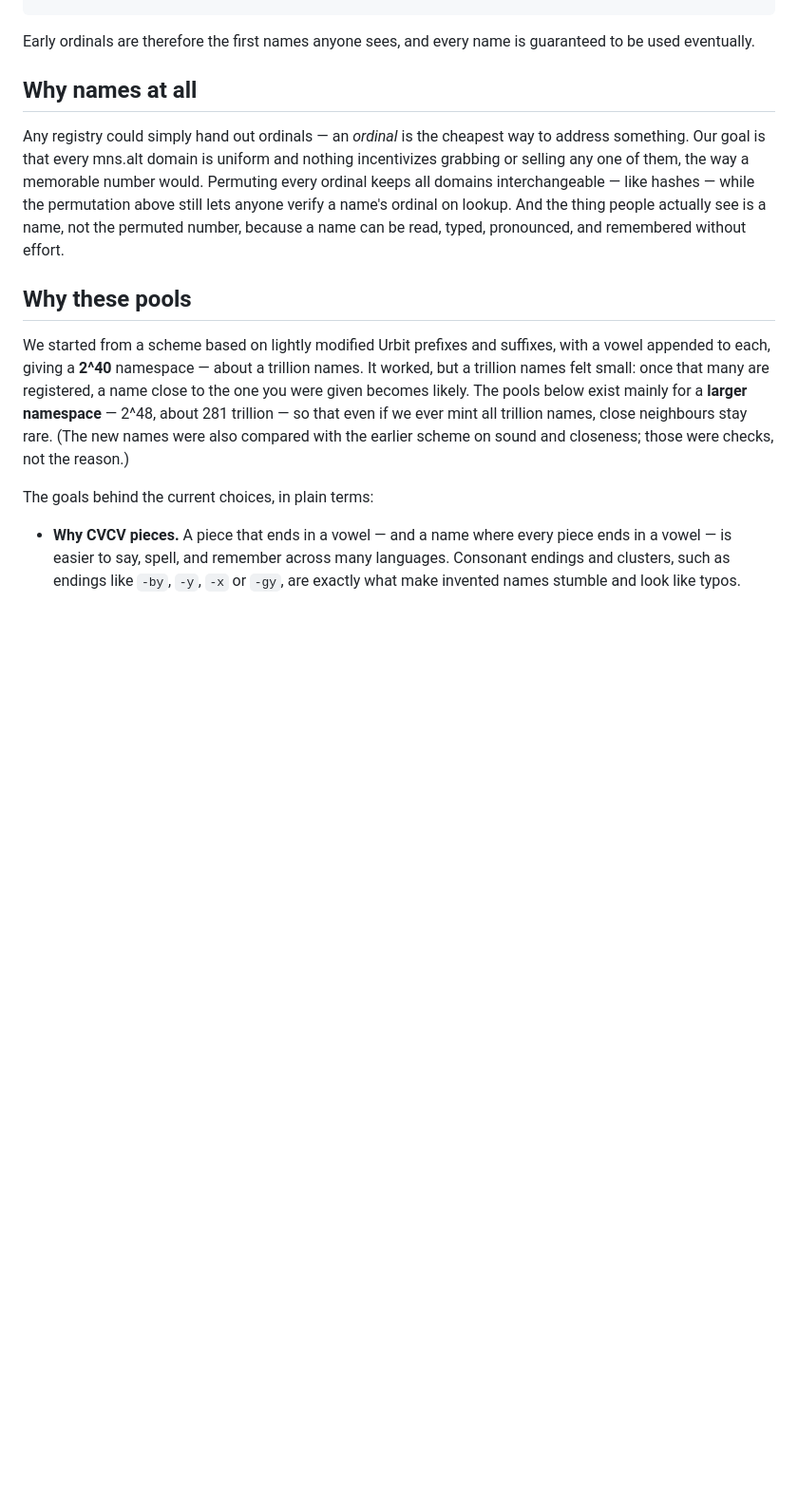
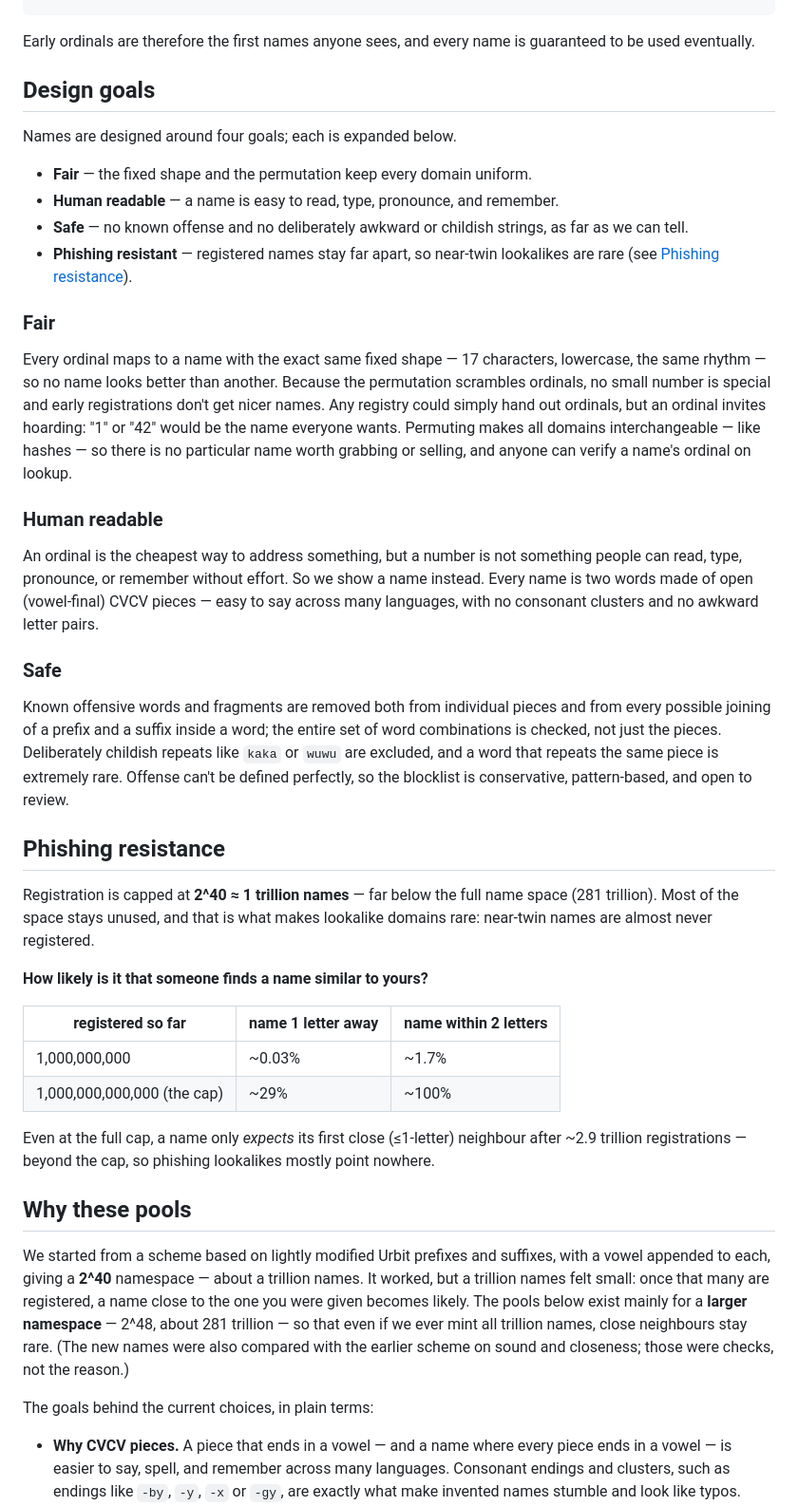
Before and after one commit to mlkut/mns, a Markdown page: design/names.md, the part around one of its changes. Shown at 95% size. Rendered like a GitHub page; blank space fills up the shorter version.

```diff
--- a/design/names.md
+++ b/design/names.md
@@ -89,16 +54,61 @@ ordinal 42 →  0x747ebaf58d49  →  lehuwadi-zakatari
 Early ordinals are therefore the first names anyone sees, and every name is
 guaranteed to be used eventually.
 
-## Why names at all
+## Design goals
 
-Any registry could simply hand out ordinals — an *ordinal* is the cheapest way
-to address something. Our goal is that every mns.alt domain is uniform and
-nothing incentivizes grabbing or selling any one of them, the way a memorable
-number would. Permuting every ordinal keeps all domains interchangeable — like
-hashes — while the permutation above still lets anyone verify a name's
-ordinal on lookup. And the thing people actually see is a name, not the
-permuted number, because a name can be read, typed, pronounced, and remembered
-without effort.
+Names are designed around four goals; each is expanded below.
+
+- **Fair** — the fixed shape and the permutation keep every domain uniform.
+- **Human readable** — a name is easy to read, type, pronounce, and remember.
+- **Safe** — no known offense and no deliberately awkward or childish strings,
+  as far as we can tell.
+- **Phishing resistant** — registered names stay far apart, so near-twin
+  lookalikes are rare (see [Phishing resistance](#phishing-resistance)).
+
+### Fair
+
+Every ordinal maps to a name with the exact same fixed shape — 17 characters,
+lowercase, the same rhythm — so no name looks better than another. Because the
+permutation scrambles ordinals, no small number is special and early
+registrations don't get nicer names. Any registry could simply hand out
+ordinals, but an ordinal invites hoarding: "1" or "42" would be the name
+everyone wants. Permuting makes all domains interchangeable — like hashes —
+so there is no particular name worth grabbing or selling, and anyone can
+verify a name's ordinal on lookup.
+
+### Human readable
+
+An ordinal is the cheapest way to address something, but a number is not
+something people can read, type, pronounce, or remember without effort. So we
+show a name instead. Every name is two words made of open (vowel-final) CVCV
+pieces — easy to say across many languages, with no consonant clusters and no
+awkward letter pairs.
+
+### Safe
+
+Known offensive words and fragments are removed both from individual pieces
+and from every possible joining of a prefix and a suffix inside a word; the
+entire set of word combinations is checked, not just the pieces. Deliberately
+childish repeats like `kaka` or `wuwu` are excluded, and a word that repeats
+the same piece is extremely rare. Offense can't be defined perfectly, so the
+blocklist is conservative, pattern-based, and open to review.
+
+## Phishing resistance
+
+Registration is capped at **2^40 ≈ 1 trillion names** — far below the full
+name space (281 trillion). Most of the space stays unused, and that is what
+makes lookalike domains rare: near-twin names are almost never registered.
+
+**How likely is it that someone finds a name similar to yours?**
+
+| registered so far | name 1 letter away | name within 2 letters |
+|---|---|---|
+| 1,000,000,000 | ~0.03% | ~1.7% |
+| 1,000,000,000,000 (the cap) | ~29% | ~100% |
+
+Even at the full cap, a name only *expects* its first close (≤1-letter)
+neighbour after ~2.9 trillion registrations — beyond the cap, so phishing
+lookalikes mostly point nowhere.
 
 ## Why these pools
 
```
Also changed, not shown: other parts of design/names.md (+0 -35 lines).
